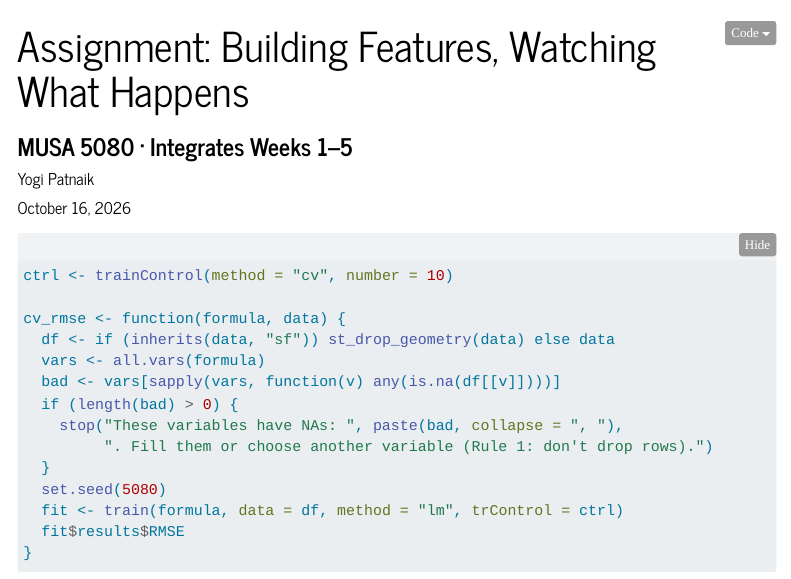
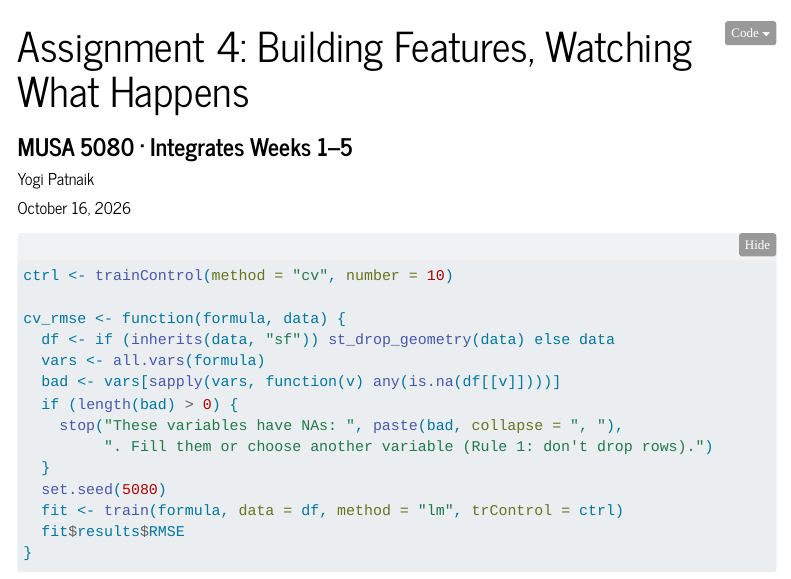
Before and after one commit to ypatnaik1/MUSA-5080-portfolio, a Quarto document (assignments/assignment4.qmd): the page in a window 1100 px wide, from its top. Rendered offline with R 4.5, knitr and Pandoc in place of Quarto, with nearby package versions; some code elsewhere in the file could not run offline; menus at the side of the page are left out; long lines of code are wrapped.

Commit message:
Update assignment4.qmd

```diff
--- a/assignments/assignment4.qmd
+++ b/assignments/assignment4.qmd
@@ -1,5 +1,5 @@
 ---
-title: "Assignment: Building Features, Watching What Happens"
+title: "Assignment 4: Building Features, Watching What Happens"
 subtitle: "MUSA 5080 · Integrates Weeks 1–5 "
 date: "October 16, 2026"
 author: "Yogi Patnaik"
```
